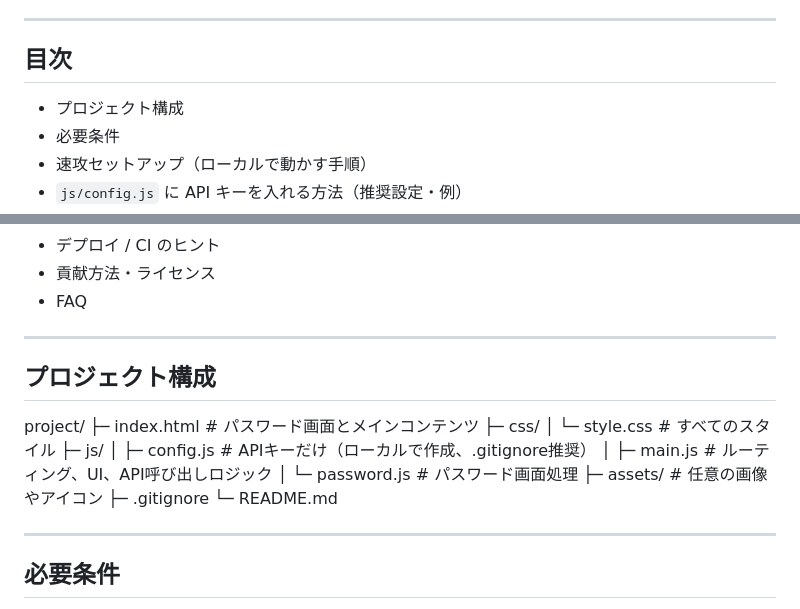
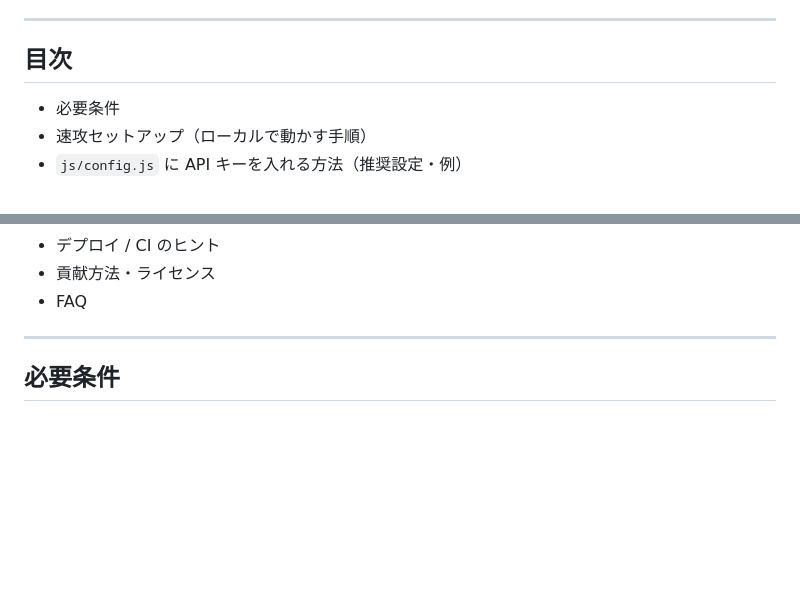
Before and after one commit to KA1121Studio/ho-me, a Markdown page: README.md, 2 parts joined by grey strips. Drawn GitHub-style; blank space fills up the shorter version.

```diff
--- a/README.md
+++ b/README.md
@@ -11,7 +11,7 @@
 
 ## 目次
 
-- プロジェクト構成
+
 - 必要条件
 - 速攻セットアップ（ローカルで動かす手順）
 - `js/config.js` に API キーを入れる方法（推奨設定・例）
@@ -25,21 +25,6 @@
 - 貢献方法・ライセンス
 - FAQ
 
----
-
-## プロジェクト構成
-
-project/
-├─ index.html       # パスワード画面とメインコンテンツ
-├─ css/
-│  └─ style.css     # すべてのスタイル
-├─ js/
-│  ├─ config.js     # APIキーだけ（ローカルで作成、.gitignore推奨）
-│  ├─ main.js       # ルーティング、UI、API呼び出しロジック
-│  └─ password.js   # パスワード画面処理
-├─ assets/          # 任意の画像やアイコン
-├─ .gitignore
-└─ README.md
 
 ---
 
```
